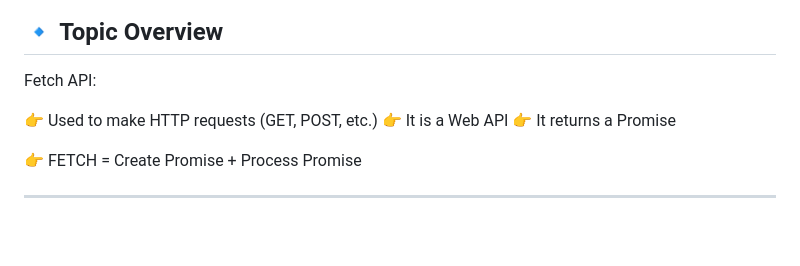
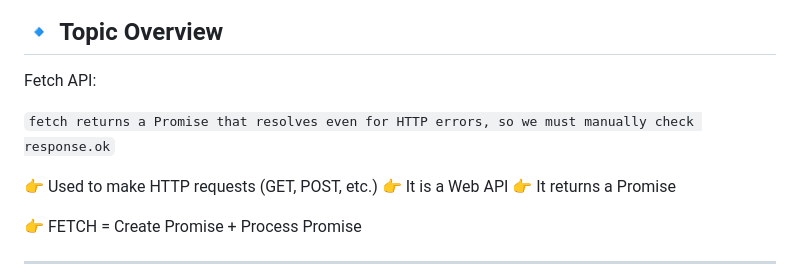
Before and after one commit to Yatheswar546/javascript, a Markdown page: 34. fetchAPI/README.md, the part around the change. GitHub-like rendering; blank space fills up the shorter version.

Commit message:
fetchapi-updated-1

```diff
--- a/34. fetchAPI/README.md
+++ b/34. fetchAPI/README.md
@@ -3,6 +3,8 @@
 ## 🔹 Topic Overview
 
 Fetch API:
+
+`fetch returns a Promise that resolves even for HTTP errors, so we must manually check response.ok`
 
 👉 Used to make HTTP requests (GET, POST, etc.)
 👉 It is a Web API
```
